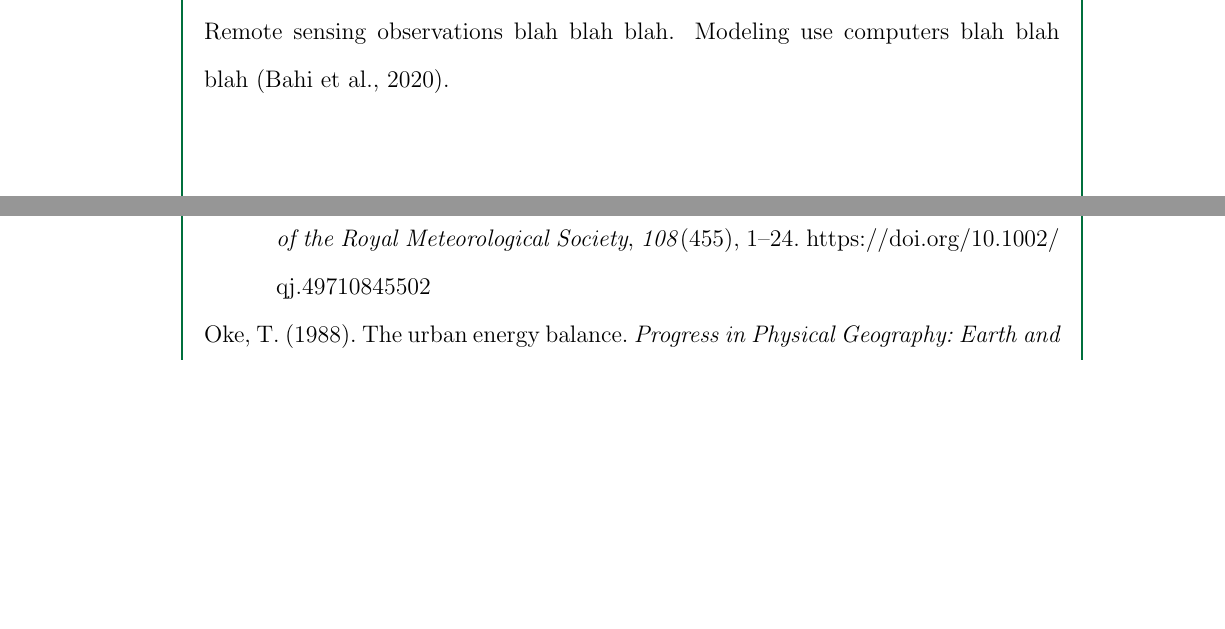
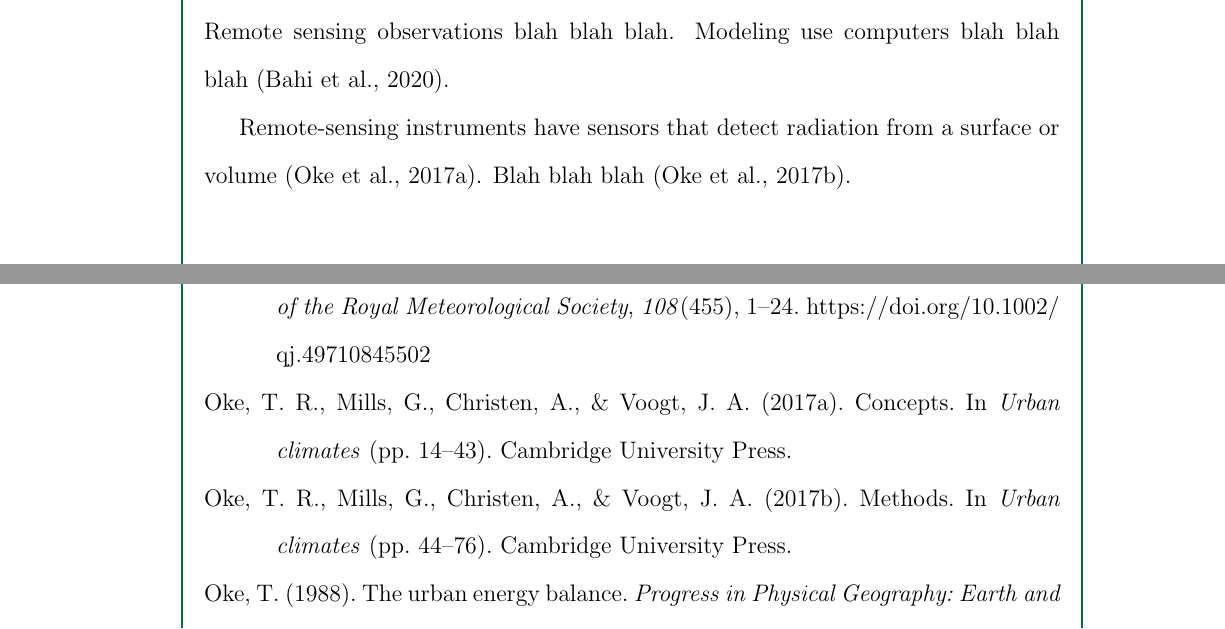
Before and after one commit to ericson-domingo-ug/thesis-latex, a LaTeX thesis (thesis.tex, which reads body/theory.tex): two parts of pages 13 and 17 of 18, joined at a grey line, cut so that both start at the same text, the shorter picture padded with empty space. Compiled offline with pdfLaTeX.

Commit message:
Start paragraph on remote sensing instruments

```diff
--- a/body/theory.tex
+++ b/body/theory.tex
@@ -98,6 +98,8 @@
 	Remote sensing observations blah blah blah.
 	Modeling use computers blah blah blah (\cite{Bahi2020}).
 
+	Remote-sensing instruments have sensors that detect radiation from a surface or volume (\cite{Oke2017Concepts}).
+	Blah blah blah (\cite{Oke2017Methods}).
 
 %\section{Radiative Transfer}
 %
```
